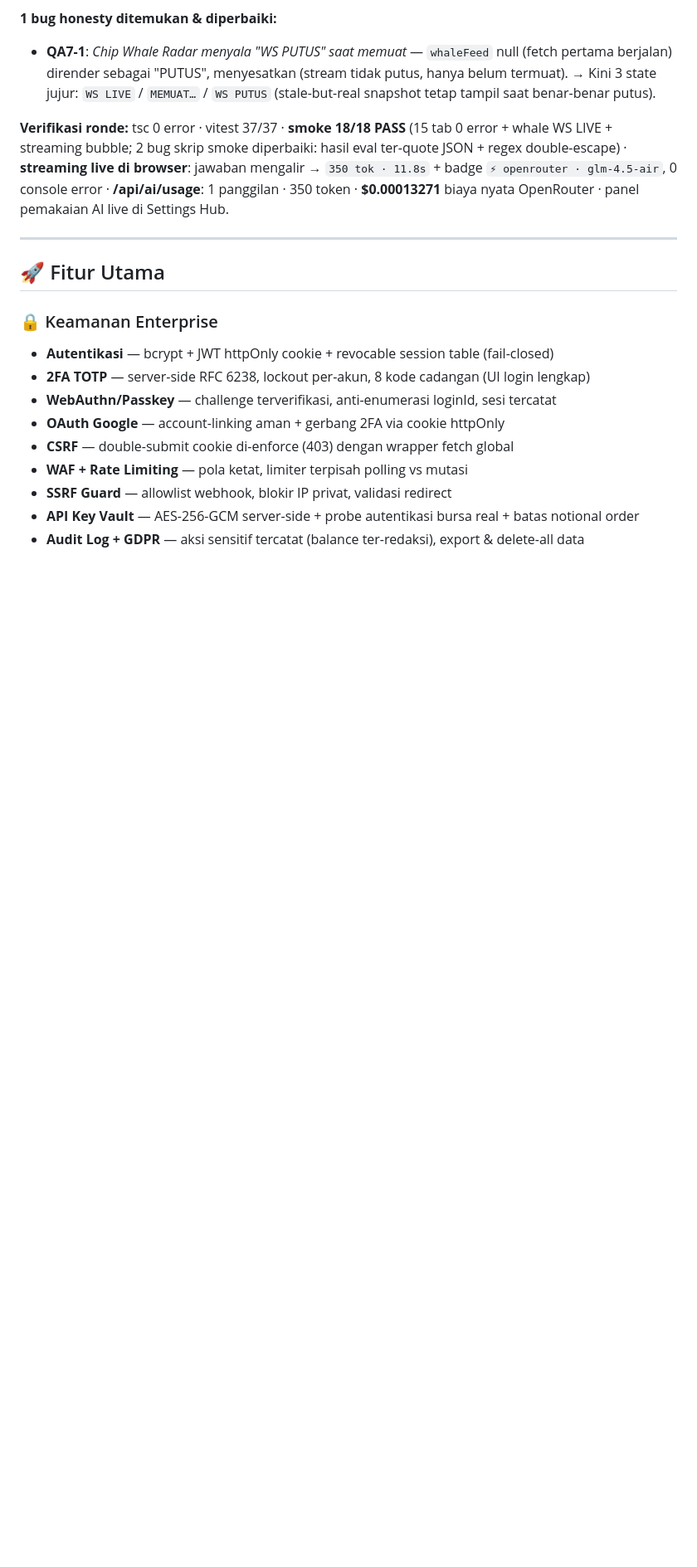
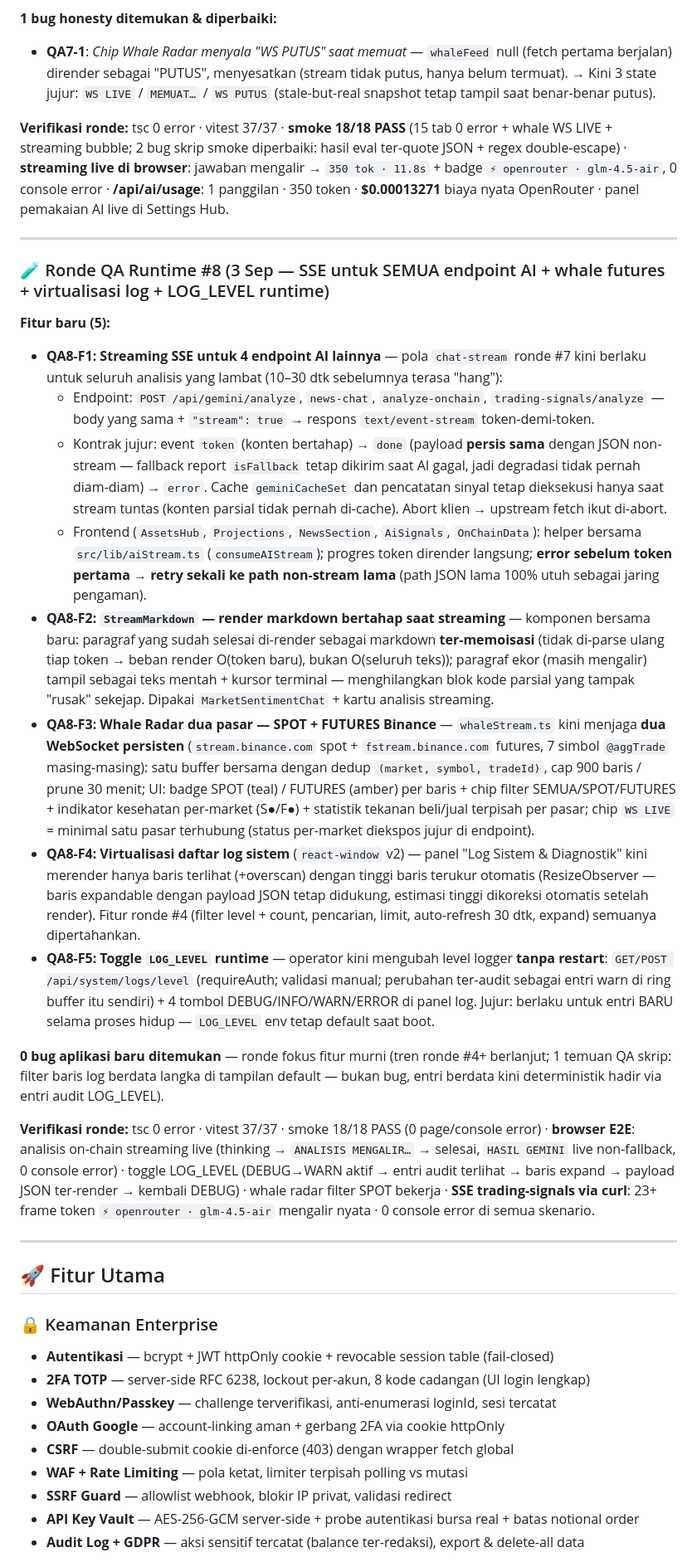
Before and after one commit to Zayidan123/zaytrix_1, a Markdown page: README.md, the part around one of its changes. Shown at 83% size. Rendered like a GitHub page; blank space fills up the shorter version.

Commit message:
docs: README — QA round 8 changelog (SSE all AI endpoints + StreamMarkdown + whale futures + log virtualization + LOG_LEVEL runtime)

```diff
--- a/README.md
+++ b/README.md
@@ -168,6 +168,24 @@ git add .github/ && git commit -m "ci: activate pipeline" && git push
 
 ---
 
+### 🧪 Ronde QA Runtime #8 (3 Sep — SSE untuk SEMUA endpoint AI + whale futures + virtualisasi log + LOG_LEVEL runtime)
+
+**Fitur baru (5):**
+- **QA8-F1: Streaming SSE untuk 4 endpoint AI lainnya** — pola `chat-stream` ronde #7 kini berlaku untuk seluruh analisis yang lambat (10–30 dtk sebelumnya terasa "hang"):
+  - Endpoint: `POST /api/gemini/analyze`, `news-chat`, `analyze-onchain`, `trading-signals/analyze` — body yang sama + `"stream": true` → respons `text/event-stream` token-demi-token.
+  - Kontrak jujur: event `token` (konten bertahap) → `done` (payload **persis sama** dengan JSON non-stream — fallback report `isFallback` tetap dikirim saat AI gagal, jadi degradasi tidak pernah diam-diam) → `error`. Cache `geminiCacheSet` dan pencatatan sinyal tetap dieksekusi hanya saat stream tuntas (konten parsial tidak pernah di-cache). Abort klien → upstream fetch ikut di-abort.
+  - Frontend (`AssetsHub`, `Projections`, `NewsSection`, `AiSignals`, `OnChainData`): helper bersama `src/lib/aiStream.ts` (`consumeAIStream`); progres token dirender langsung; **error sebelum token pertama → retry sekali ke path non-stream lama** (path JSON lama 100% utuh sebagai jaring pengaman).
+- **QA8-F2: `StreamMarkdown` — render markdown bertahap saat streaming** — komponen bersama baru: paragraf yang sudah selesai di-render sebagai markdown **ter-memoisasi** (tidak di-parse ulang tiap token → beban render O(token baru), bukan O(seluruh teks)); paragraf ekor (masih mengalir) tampil sebagai teks mentah + kursor terminal — menghilangkan blok kode parsial yang tampak "rusak" sekejap. Dipakai `MarketSentimentChat` + kartu analisis streaming.
+- **QA8-F3: Whale Radar dua pasar — SPOT + FUTURES Binance** — `whaleStream.ts` kini menjaga **dua WebSocket persisten** (`stream.binance.com` spot + `fstream.binance.com` futures, 7 simbol `@aggTrade` masing-masing): satu buffer bersama dengan dedup `(market, symbol, tradeId)`, cap 900 baris / prune 30 menit; UI: badge SPOT (teal) / FUTURES (amber) per baris + chip filter SEMUA/SPOT/FUTURES + indikator kesehatan per-market (S●/F●) + statistik tekanan beli/jual terpisah per pasar; chip `WS LIVE` = minimal satu pasar terhubung (status per-market diekspos jujur di endpoint).
+- **QA8-F4: Virtualisasi daftar log sistem** (`react-window` v2) — panel "Log Sistem & Diagnostik" kini merender hanya baris terlihat (+overscan) dengan tinggi baris terukur otomatis (ResizeObserver — baris expandable dengan payload JSON tetap didukung, estimasi tinggi dikoreksi otomatis setelah render). Fitur ronde #4 (filter level + count, pencarian, limit, auto-refresh 30 dtk, expand) semuanya dipertahankan.
+- **QA8-F5: Toggle `LOG_LEVEL` runtime** — operator kini mengubah level logger **tanpa restart**: `GET/POST /api/system/logs/level` (requireAuth; validasi manual; perubahan ter-audit sebagai entri warn di ring buffer itu sendiri) + 4 tombol DEBUG/INFO/WARN/ERROR di panel log. Jujur: berlaku untuk entri BARU selama proses hidup — `LOG_LEVEL` env tetap default saat boot.
+
+**0 bug aplikasi baru ditemukan** — ronde fokus fitur murni (tren ronde #4+ berlanjut; 1 temuan QA skrip: filter baris log berdata langka di tampilan default — bukan bug, entri berdata kini deterministik hadir via entri audit LOG_LEVEL).
+
+**Verifikasi ronde:** tsc 0 error · vitest 37/37 · smoke 18/18 PASS (0 page/console error) · **browser E2E**: analisis on-chain streaming live (thinking → `ANALISIS MENGALIR…` → selesai, `HASIL GEMINI` live non-fallback, 0 console error) · toggle LOG_LEVEL (DEBUG→WARN aktif → entri audit terlihat → baris expand → payload JSON ter-render → kembali DEBUG) · whale radar filter SPOT bekerja · **SSE trading-signals via curl**: 23+ frame token `⚡ openrouter · glm-4.5-air` mengalir nyata · 0 console error di semua skenario.
+
+---
+
 ## 🚀 Fitur Utama
 
 ### 🔒 Keamanan Enterprise
```
Also changed, not shown: other parts of README.md (+3 -3 lines).
